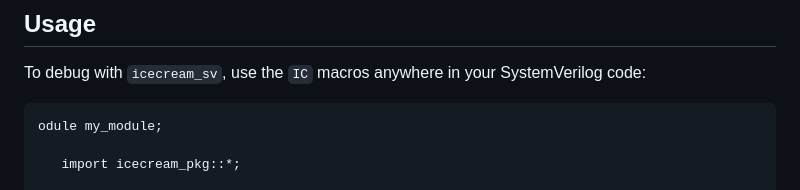
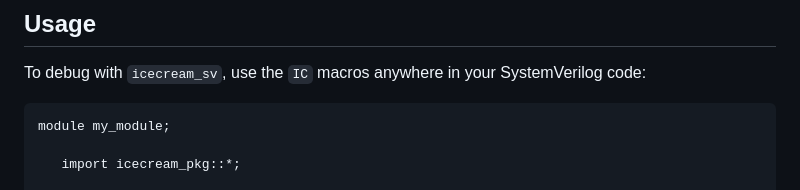
Before and after one commit to xver/icecream_sv, a Markdown page: README.md, the part around the change. Drawn GitHub-style.

Commit message:
Update README.md
fix typo

````diff
--- a/README.md
+++ b/README.md
@@ -15,7 +15,7 @@ To use `icecream_sv`, simply include and import the `icecream_pkg.sv` file in yo
 To debug with `icecream_sv`, use the `IC` macros anywhere in your SystemVerilog code:
 
 ```systemverilog
-odule my_module;
+module my_module;
 
    import icecream_pkg::*;
 
````
